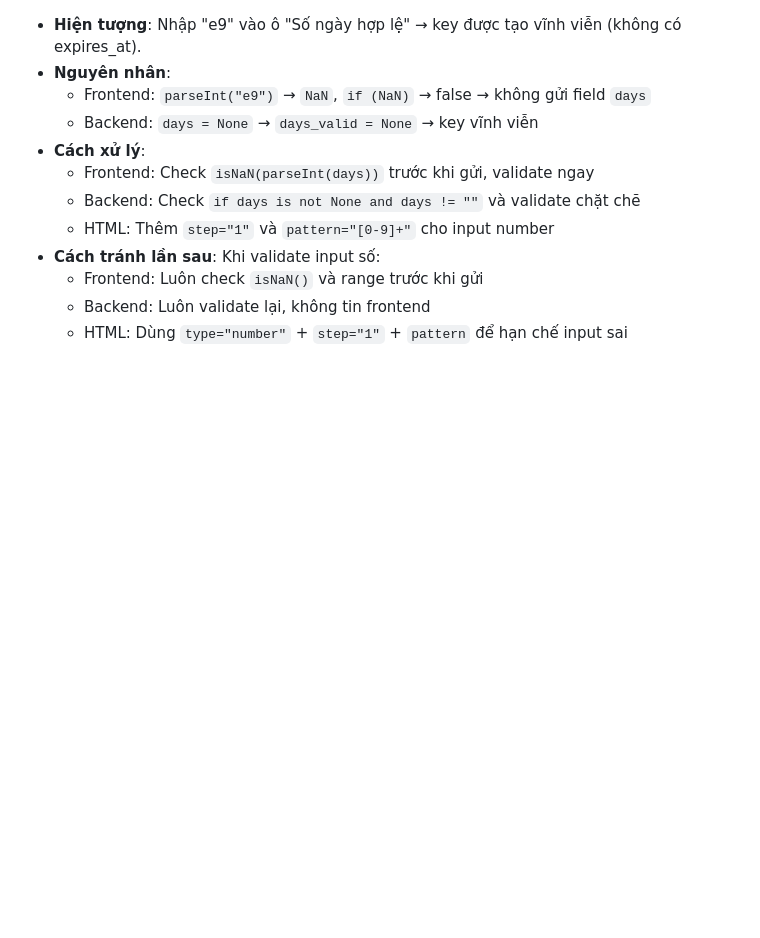
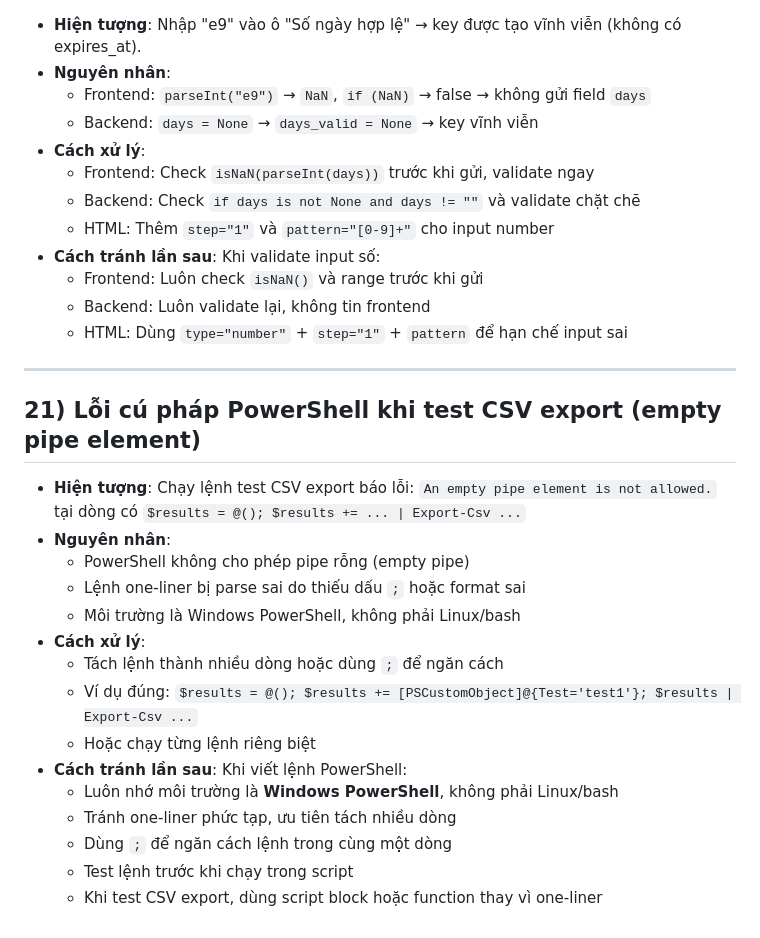
Before and after one commit to dangminhtai/cccd-api, a Markdown page: issues_list.md, the part around the change. GitHub-like rendering; blank space fills up the shorter version.

Commit message:
docs: add issue #21 - PowerShell empty pipe element error
- Documented error when testing CSV export with PowerShell one-liner
- Reminder: environment is Windows PowerShell, not Linux/bash
- Added prevention tips for PowerShell command syntax

```diff
--- a/issues_list.md
+++ b/issues_list.md
@@ -212,3 +212,23 @@
   - Frontend: Luôn check `isNaN()` và range trước khi gửi
   - Backend: Luôn validate lại, không tin frontend
   - HTML: Dùng `type="number"` + `step="1"` + `pattern` để hạn chế input sai
+
+---
+
+## 21) Lỗi cú pháp PowerShell khi test CSV export (empty pipe element)
+
+- **Hiện tượng**: Chạy lệnh test CSV export báo lỗi: `An empty pipe element is not allowed.` tại dòng có `$results = @(); $results += ... | Export-Csv ...`
+- **Nguyên nhân**:
+  - PowerShell không cho phép pipe rỗng (empty pipe)
+  - Lệnh one-liner bị parse sai do thiếu dấu `;` hoặc format sai
+  - Môi trường là Windows PowerShell, không phải Linux/bash
+- **Cách xử lý**:
+  - Tách lệnh thành nhiều dòng hoặc dùng `;` để ngăn cách
+  - Ví dụ đúng: `$results = @(); $results += [PSCustomObject]@{Test='test1'}; $results | Export-Csv ...`
+  - Hoặc chạy từng lệnh riêng biệt
+- **Cách tránh lần sau**: Khi viết lệnh PowerShell:
+  - Luôn nhớ môi trường là **Windows PowerShell**, không phải Linux/bash
+  - Tránh one-liner phức tạp, ưu tiên tách nhiều dòng
+  - Dùng `;` để ngăn cách lệnh trong cùng một dòng
+  - Test lệnh trước khi chạy trong script
+  - Khi test CSV export, dùng script block hoặc function thay vì one-liner
```
